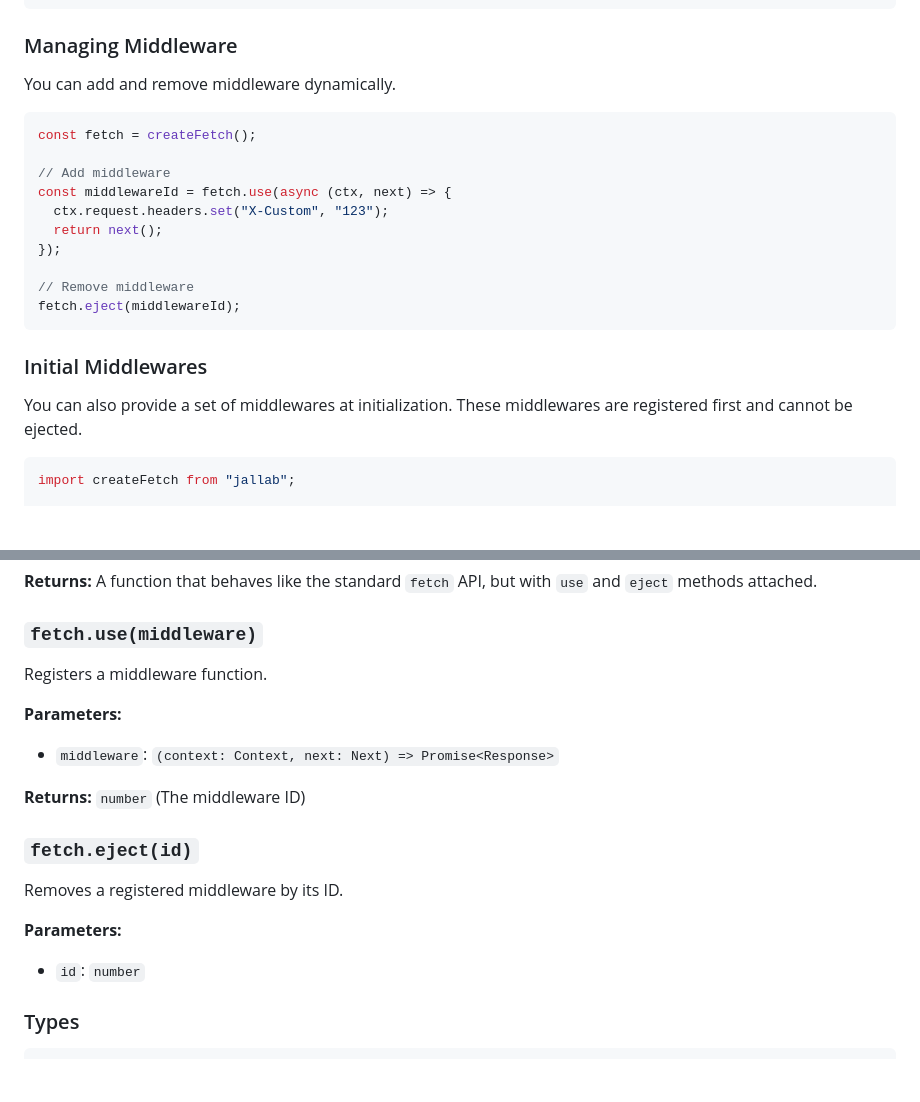
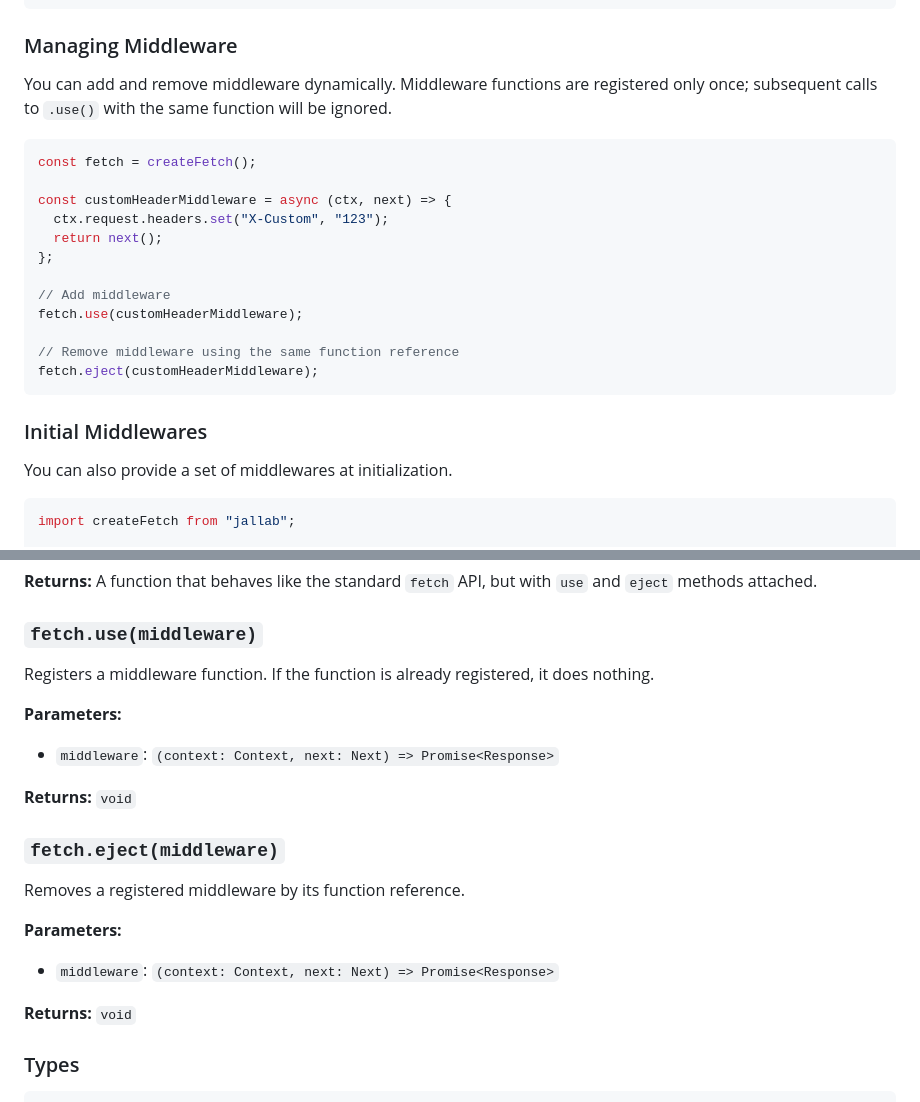
Before and after one commit to ws-rush/jallab, a Markdown page: README.md, 2 parts joined by grey strips. GitHub-like rendering; blank space fills up the shorter version.

Commit message:
docs: update middleware management examples and API description

````diff
--- a/README.md
+++ b/README.md
@@ -45,24 +45,26 @@ const response = await fetch("https://api.example.com/data");
 
 ### Managing Middleware
 
-You can add and remove middleware dynamically.
+You can add and remove middleware dynamically. Middleware functions are registered only once; subsequent calls to `.use()` with the same function will be ignored.
 
 ```typescript
 const fetch = createFetch();
 
-// Add middleware
-const middlewareId = fetch.use(async (ctx, next) => {
+const customHeaderMiddleware = async (ctx, next) => {
   ctx.request.headers.set("X-Custom", "123");
   return next();
-});
+};
 
-// Remove middleware
-fetch.eject(middlewareId);
+// Add middleware
+fetch.use(customHeaderMiddleware);
+
+// Remove middleware using the same function reference
+fetch.eject(customHeaderMiddleware);
 ```
 
 ### Initial Middlewares
 
-You can also provide a set of middlewares at initialization. These middlewares are registered first and cannot be ejected.
+You can also provide a set of middlewares at initialization.
 
 ```typescript
 import createFetch from "jallab";
@@ -106,21 +108,23 @@ Creates a new `fetch` instance.
 
 ### `fetch.use(middleware)`
 
-Registers a middleware function.
+Registers a middleware function. If the function is already registered, it does nothing.
 
 **Parameters:**
 
 - `middleware`: `(context: Context, next: Next) => Promise<Response>`
 
-**Returns:** `number` (The middleware ID)
+**Returns:** `void`
 
-### `fetch.eject(id)`
+### `fetch.eject(middleware)`
 
-Removes a registered middleware by its ID.
+Removes a registered middleware by its function reference.
 
 **Parameters:**
 
-- `id`: `number`
+- `middleware`: `(context: Context, next: Next) => Promise<Response>`
+
+**Returns:** `void`
 
 ### Types
 
````
